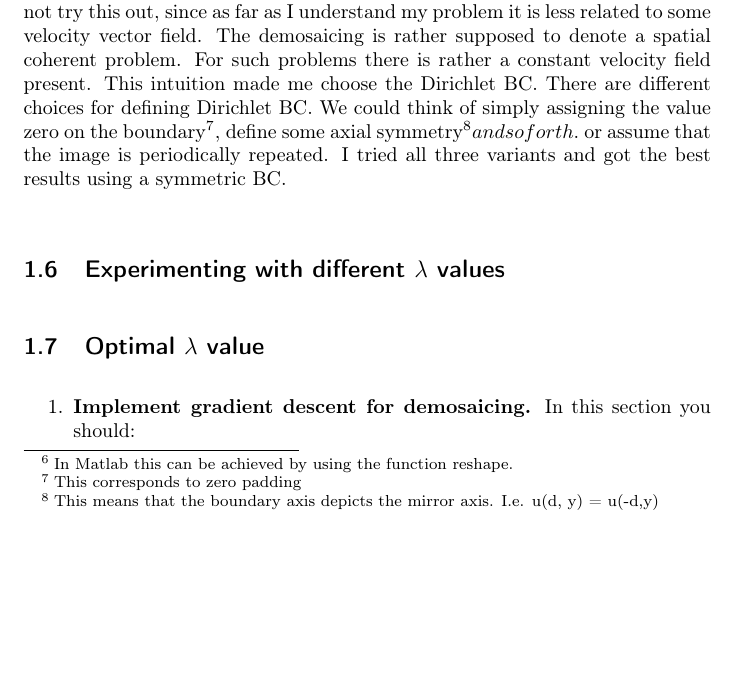
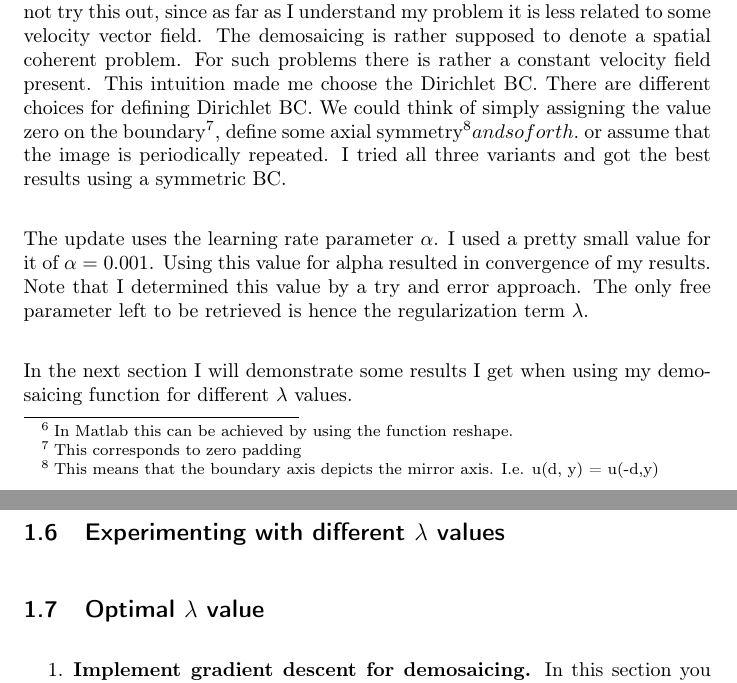
Before and after one commit to simplay/convex_opt, a LaTeX document (1/report/project1.tex): part of page 10 of 11 before the commit and two parts of pages 10 and 11 of 11 after it, the two joined at a grey line, cut so that both start at the same text, the shorter picture padded with empty space. Compiled offline with pdfLaTeX.

Commit message:
Initial version of implementation section

```diff
--- a/1/report/project1.tex
+++ b/1/report/project1.tex
@@ -266,6 +266,11 @@ This observation tells us, that we have to extend the images $g$ and $u$ by a 2
 
 For choosing the BC we have several possibilities. For my implementation I only experimented with Dirichlet BC, that directly constraint the pixel value of the boundary pixels. Another possibility would have been to try out von Neumann BC by constrainting the derivatives on the boundary directly. However, I did not try this out, since as far as I understand my problem it is less related to some velocity vector field. The demosaicing is rather supposed to denote a spatial coherent problem. For such problems there is rather a constant velocity field present. This intuition made me choose the Dirichlet BC.
 There are different choices for defining Dirichlet BC. We could think of simply assigning the value zero on the boundary$\footnote{This corresponds to zero padding}$, define some axial symmetry$\footnote{This means that the boundary axis depicts the mirror axis. I.e. u(d, y) = u(-d,y)} and so forth.$ or assume that the image is periodically repeated. I tried all three variants and got the best results using a symmetric BC.
+% TODO show some images when using different Dirichlet BCs
+
+The update uses the learning rate parameter $\alpha$. I used a pretty small value for it of $\alpha=0.001$. Using this value for alpha resulted in convergence of my results. Note that I determined this value by a try and error approach. The only free parameter left to be retrieved is hence the regularization term $\lambda$.
+
+In the next section I will demonstrate some results I get when using my demosaicing function for different $\lambda$ values.
 
 \subsection{Experimenting with different $\lambda$ values}
 \subsection{Optimal $\lambda$ value}
```
